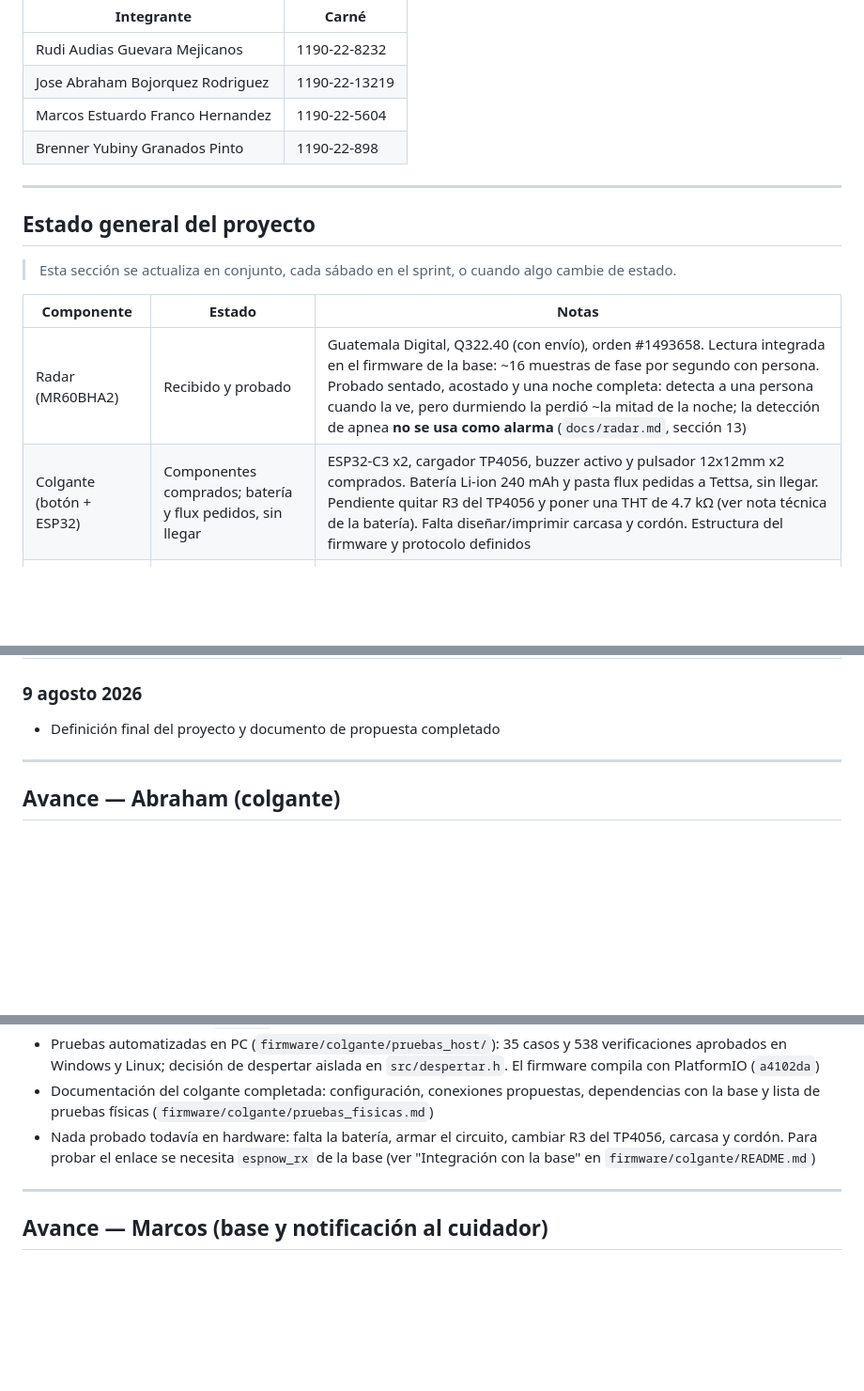
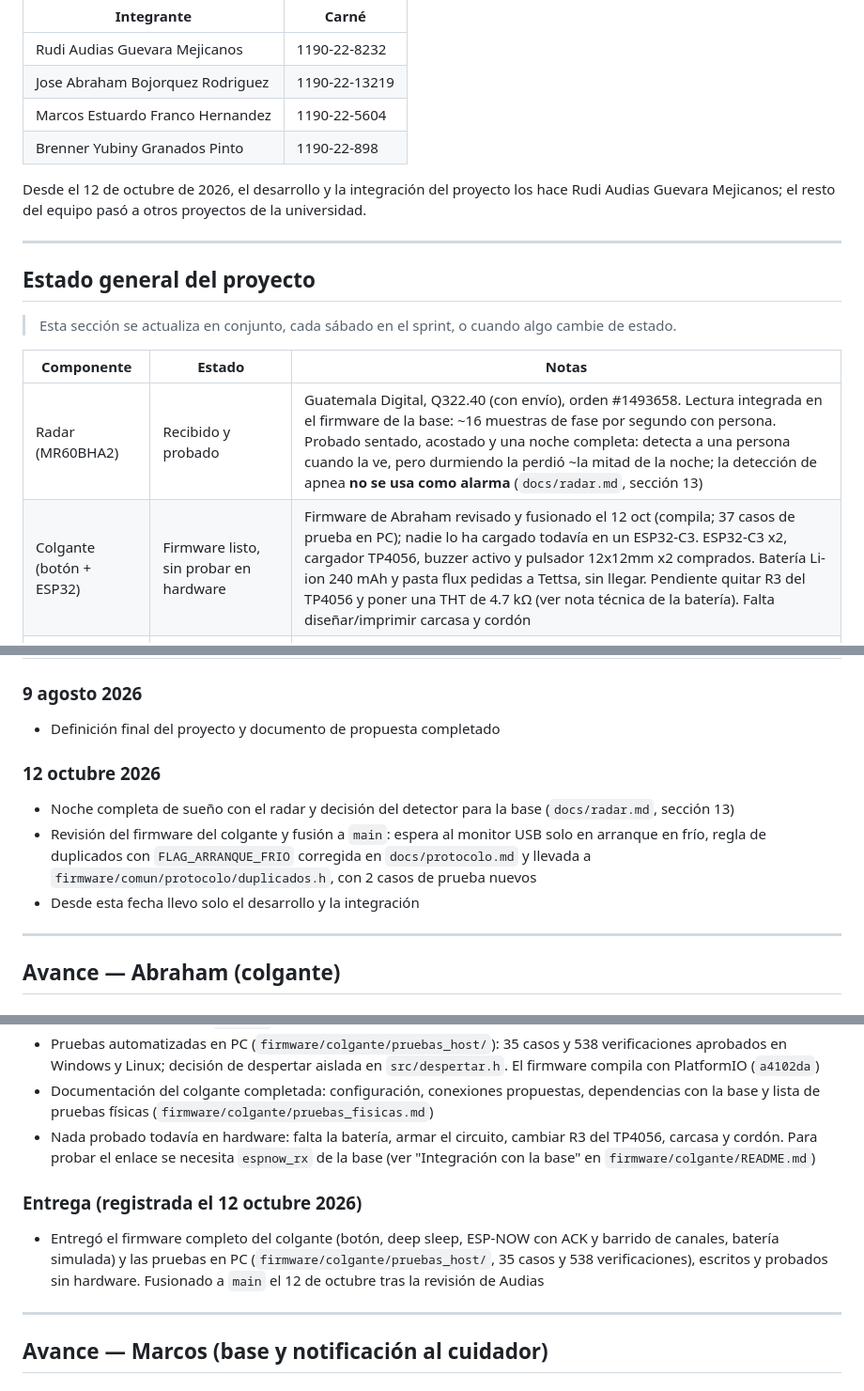
Before and after one commit to Audias22/proyecto-telecom-radar, a Markdown page: README.md, 3 parts joined by grey strips. Shown at 94% size. GitHub-like rendering; blank space fills up the shorter version.

Commit message:
Actualiza el README tras fusionar el firmware del colgante
Registra que desde el 12 de octubre el desarrollo y la integración los lleva Audias, la entrega de Abraham (firmware del colgante y pruebas en PC) y el estado del colgante: firmware listo, sin probar en hardware.

```diff
--- a/README.md
+++ b/README.md
@@ -11,6 +11,9 @@ Periodo: 9 de agosto – 24 de octubre de 2026
 | Marcos Estuardo Franco Hernandez | 1190-22-5604 |
 | Brenner Yubiny Granados Pinto | 1190-22-898 |
 
+Desde el 12 de octubre de 2026, el desarrollo y la integración del proyecto los hace Rudi Audias
+Guevara Mejicanos; el resto del equipo pasó a otros proyectos de la universidad.
+
 ---
 
 ## Estado general del proyecto
@@ -20,7 +23,7 @@ Periodo: 9 de agosto – 24 de octubre de 2026
 | Componente | Estado | Notas |
 |---|---|---|
 | Radar (MR60BHA2) | Recibido y probado | Guatemala Digital, Q322.40 (con envío), orden #1493658. Lectura integrada en el firmware de la base: ~16 muestras de fase por segundo con persona. Probado sentado, acostado y una noche completa: detecta a una persona cuando la ve, pero durmiendo la perdió ~la mitad de la noche; la detección de apnea **no se usa como alarma** (`docs/radar.md`, sección 13) |
-| Colgante (botón + ESP32) | Componentes comprados; batería y flux pedidos, sin llegar | ESP32-C3 x2, cargador TP4056, buzzer activo y pulsador 12x12mm x2 comprados. Batería Li-ion 240 mAh y pasta flux pedidas a Tettsa, sin llegar. Pendiente quitar R3 del TP4056 y poner una THT de 4.7 kΩ (ver nota técnica de la batería). Falta diseñar/imprimir carcasa y cordón. Estructura del firmware y protocolo definidos |
+| Colgante (botón + ESP32) | Firmware listo, sin probar en hardware | Firmware de Abraham revisado y fusionado el 12 oct (compila; 37 casos de prueba en PC); nadie lo ha cargado todavía en un ESP32-C3. ESP32-C3 x2, cargador TP4056, buzzer activo y pulsador 12x12mm x2 comprados. Batería Li-ion 240 mAh y pasta flux pedidas a Tettsa, sin llegar. Pendiente quitar R3 del TP4056 y poner una THT de 4.7 kΩ (ver nota técnica de la batería). Falta diseñar/imprimir carcasa y cordón |
 | Base + notificación | Módulo radar listo; resto sin código | Usa el XIAO ESP32-C6 del kit. Imprime CSV por serial para captura de datos |
 | Firebase + panel web | Estructura y especificación definidas | Sin código funcional. Modelo de datos y reglas definidos |
 | Documento de propuesta | Listo | Ver `/docs/propuesta.docx` (o donde se suba) |
@@ -171,6 +174,11 @@ Instrucciones en `web/README.md`.
 ### 9 agosto 2026
 - Definición final del proyecto y documento de propuesta completado
 
+### 12 octubre 2026
+- Noche completa de sueño con el radar y decisión del detector para la base (`docs/radar.md`, sección 13)
+- Revisión del firmware del colgante y fusión a `main`: espera al monitor USB solo en arranque en frío, regla de duplicados con `FLAG_ARRANQUE_FRIO` corregida en `docs/protocolo.md` y llevada a `firmware/comun/protocolo/duplicados.h`, con 2 casos de prueba nuevos
+- Desde esta fecha llevo solo el desarrollo y la integración
+
 ---
 
 ## Avance — Abraham (colgante)
@@ -186,6 +194,9 @@ Instrucciones en `web/README.md`.
 - Pruebas automatizadas en PC (`firmware/colgante/pruebas_host/`): 35 casos y 538 verificaciones aprobados en Windows y Linux; decisión de despertar aislada en `src/despertar.h`. El firmware compila con PlatformIO (`a4102da`)
 - Documentación del colgante completada: configuración, conexiones propuestas, dependencias con la base y lista de pruebas físicas (`firmware/colgante/pruebas_fisicas.md`)
 - Nada probado todavía en hardware: falta la batería, armar el circuito, cambiar R3 del TP4056, carcasa y cordón. Para probar el enlace se necesita `espnow_rx` de la base (ver "Integración con la base" en `firmware/colgante/README.md`)
+
+### Entrega (registrada el 12 octubre 2026)
+- Entregó el firmware completo del colgante (botón, deep sleep, ESP-NOW con ACK y barrido de canales, batería simulada) y las pruebas en PC (`firmware/colgante/pruebas_host/`, 35 casos y 538 verificaciones), escritos y probados sin hardware. Fusionado a `main` el 12 de octubre tras la revisión de Audias
 
 ---
 
```
